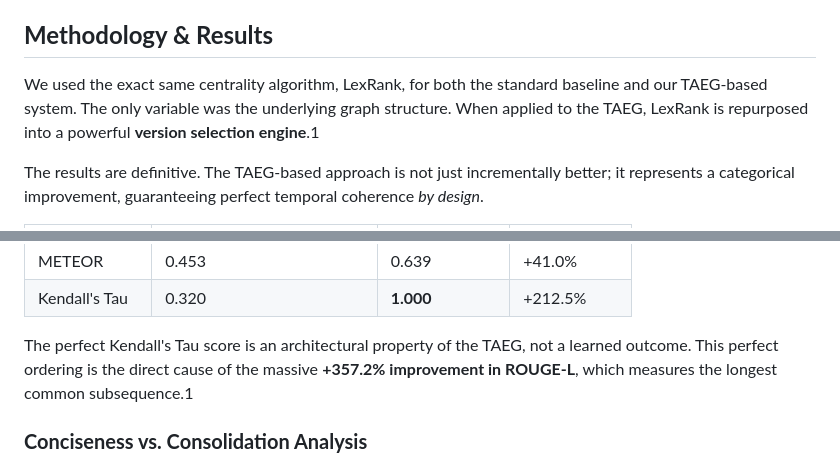
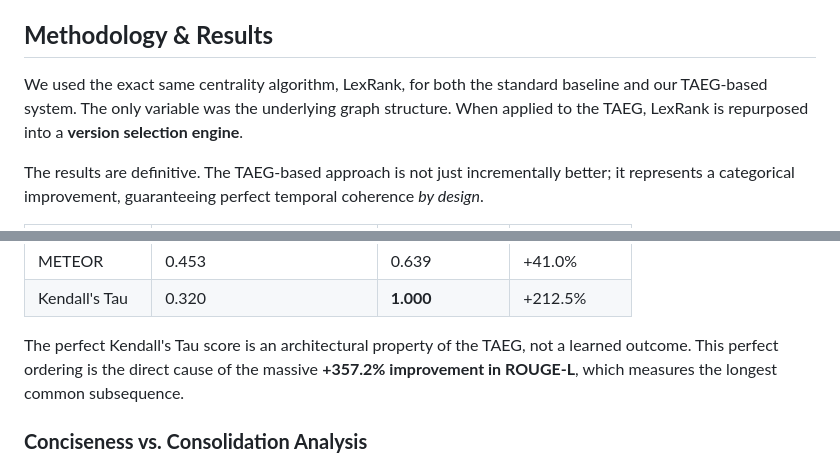
Before and after one commit to neemias8/TAEG, a Markdown page: README.md, 2 parts joined by grey strips. Drawn GitHub-style.

```diff
--- a/README.md
+++ b/README.md
@@ -39,7 +38,7 @@ This dual-edge architecture decouples the two primary challenges: BEFORE edges s
 
 ## **Methodology & Results**
 
-We used the exact same centrality algorithm, LexRank, for both the standard baseline and our TAEG-based system. The only variable was the underlying graph structure. When applied to the TAEG, LexRank is repurposed into a powerful **version selection engine**.1
+We used the exact same centrality algorithm, LexRank, for both the standard baseline and our TAEG-based system. The only variable was the underlying graph structure. When applied to the TAEG, LexRank is repurposed into a **version selection engine**.
 
 The results are definitive. The TAEG-based approach is not just incrementally better; it represents a categorical improvement, guaranteeing perfect temporal coherence *by design*.
 
@@ -52,7 +51,7 @@ The results are definitive. The TAEG-based approach is not just incrementally be
 | METEOR | 0.453 | 0.639 | \+41.0% |
 | Kendall's Tau | 0.320 | **1.000** | \+212.5% |
 
-The perfect Kendall's Tau score is an architectural property of the TAEG, not a learned outcome. This perfect ordering is the direct cause of the massive **\+357.2% improvement in ROUGE-L**, which measures the longest common subsequence.1
+The perfect Kendall's Tau score is an architectural property of the TAEG, not a learned outcome. This perfect ordering is the direct cause of the massive **\+357.2% improvement in ROUGE-L**, which measures the longest common subsequence.
 
 ### **Conciseness vs. Consolidation Analysis**
 
```
Also changed, not shown: other parts of README.md (+12 -13 lines).
